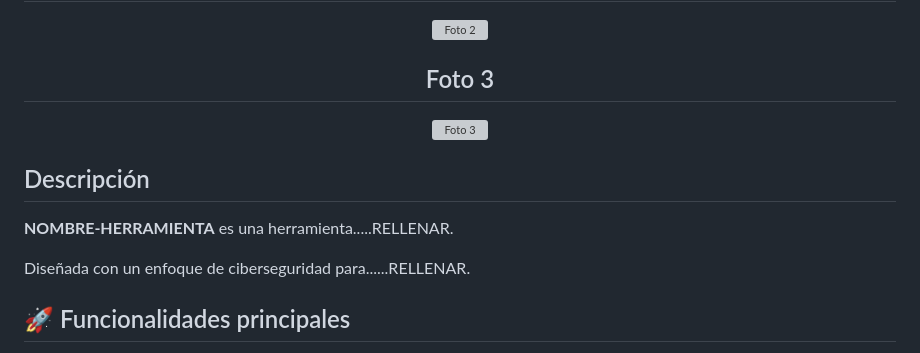
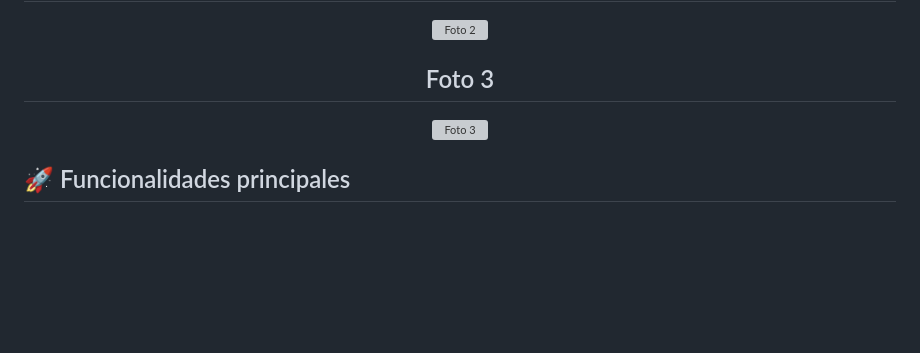
Before and after one commit to cyberiuscompany/CyInstagramBreaker, a Markdown page: README.md, the part around the change. GitHub-like rendering; blank space fills up the shorter version; grey boxes are pictures that could not be loaded.

```diff
--- a/README.md
+++ b/README.md
@@ -60,12 +60,6 @@ CyInstagramBreaker es una herramienta que automatiza el despliegue de un servido
 </p>
 
 
-## Descripción
-
-**NOMBRE-HERRAMIENTA** es una herramienta.....RELLENAR.
-
-Diseñada con un enfoque de ciberseguridad para......RELLENAR.
-
 ## 🚀 Funcionalidades principales
 
 - 🔥 Lanzador automático en Python
```
